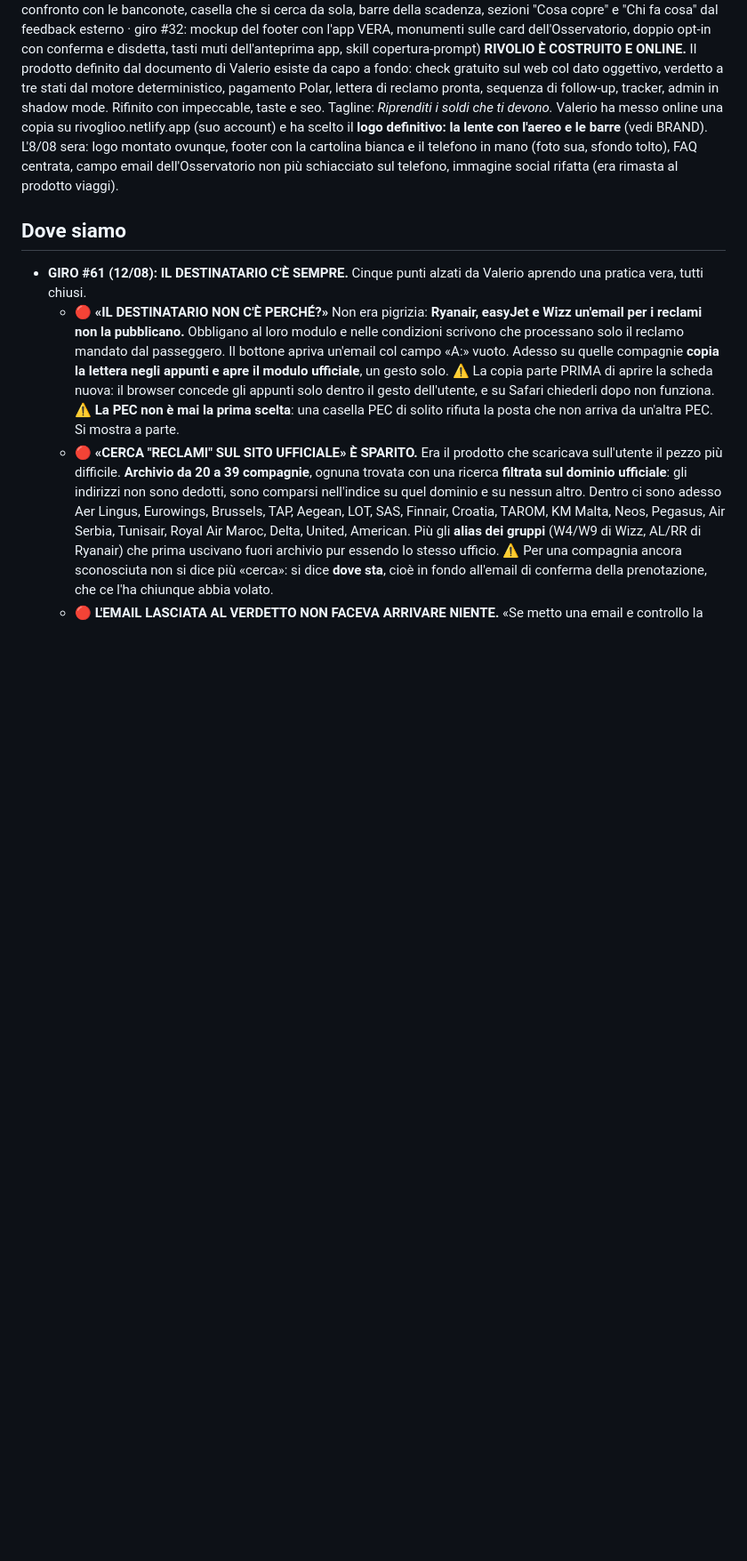
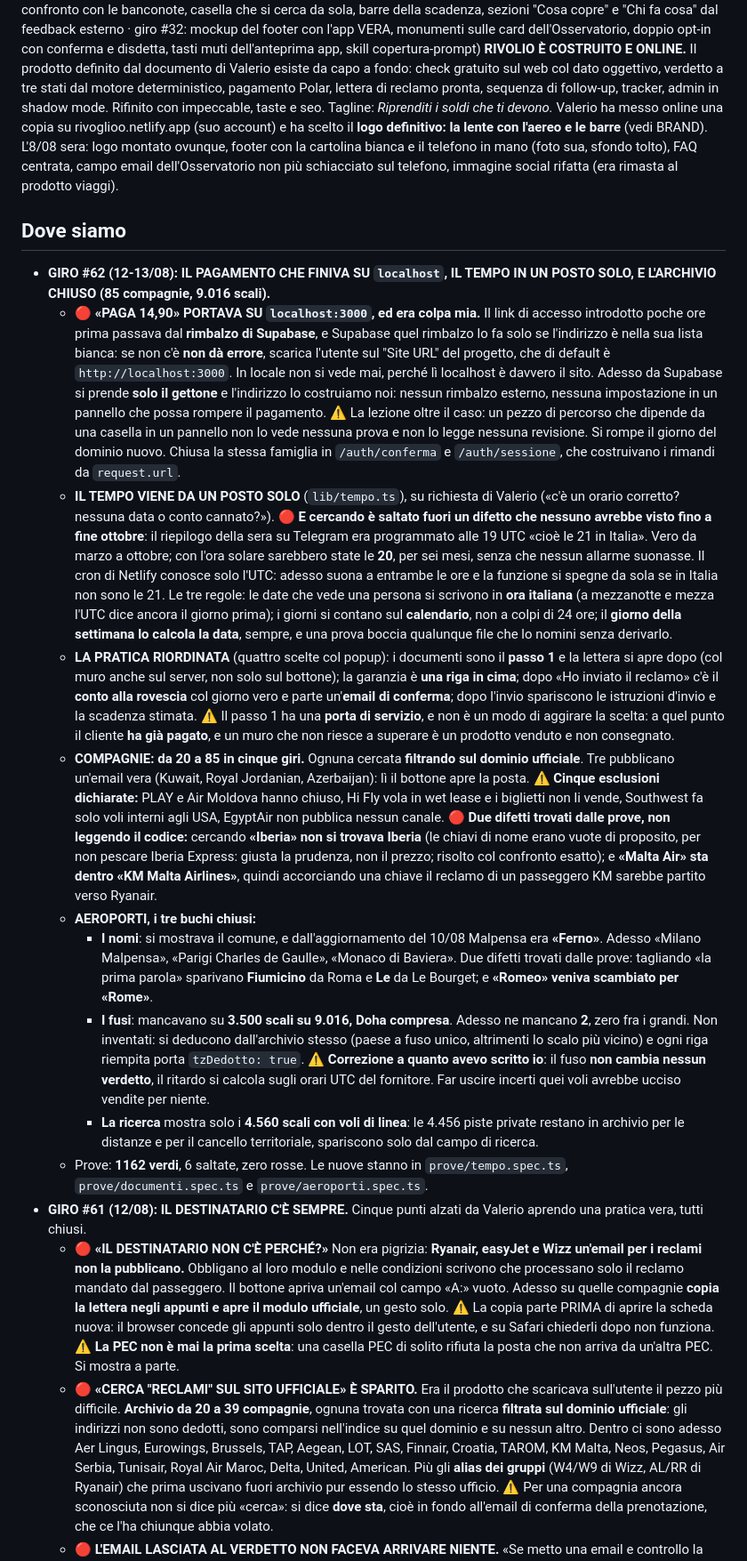
Before and after one commit to marcomasiniprova/rivoglio, a Markdown page: STATO.md, the part around the change. Shown at 89% size. Rendered like a GitHub page; blank space fills up the shorter version.

Commit message:
STATO: il giro #62
Co-Authored-By: Claude Opus 5 <noreply@anthropic.com>
Claude-Session: https://claude.ai/code/session_01EqQBC9LNYD7HMPSb9Jhmkv

```diff
--- a/STATO.md
+++ b/STATO.md
@@ -69,6 +69,79 @@ campo email dell'Osservatorio non più schiacciato sul telefono, immagine
 social rifatta (era rimasta al prodotto viaggi).
 
 ## Dove siamo
+- **GIRO #62 (12-13/08): IL PAGAMENTO CHE FINIVA SU `localhost`, IL TEMPO
+  IN UN POSTO SOLO, E L'ARCHIVIO CHIUSO (85 compagnie, 9.016 scali).**
+  - 🔴 **«PAGA 14,90» PORTAVA SU `localhost:3000`, ed era colpa mia.** Il
+    link di accesso introdotto poche ore prima passava dal **rimbalzo di
+    Supabase**, e Supabase quel rimbalzo lo fa solo se l'indirizzo è
+    nella sua lista bianca: se non c'è **non dà errore**, scarica
+    l'utente sul "Site URL" del progetto, che di default è
+    `http://localhost:3000`. In locale non si vede mai, perché lì
+    localhost è davvero il sito.
+    Adesso da Supabase si prende **solo il gettone** e l'indirizzo lo
+    costruiamo noi: nessun rimbalzo esterno, nessuna impostazione in un
+    pannello che possa rompere il pagamento.
+    ⚠️ La lezione oltre il caso: un pezzo di percorso che dipende da una
+    casella in un pannello non lo vede nessuna prova e non lo legge
+    nessuna revisione. Si rompe il giorno del dominio nuovo.
+    Chiusa la stessa famiglia in `/auth/conferma` e `/auth/sessione`,
+    che costruivano i rimandi da `request.url`.
+  - **IL TEMPO VIENE DA UN POSTO SOLO** (`lib/tempo.ts`), su richiesta di
+    Valerio («c'è un orario corretto? nessuna data o conto cannato?»).
+    🔴 **E cercando è saltato fuori un difetto che nessuno avrebbe visto
+    fino a fine ottobre**: il riepilogo della sera su Telegram era
+    programmato alle 19 UTC «cioè le 21 in Italia». Vero da marzo a
+    ottobre; con l'ora solare sarebbero state le **20**, per sei mesi,
+    senza che nessun allarme suonasse. Il cron di Netlify conosce solo
+    l'UTC: adesso suona a entrambe le ore e la funzione si spegne da sola
+    se in Italia non sono le 21.
+    Le tre regole: le date che vede una persona si scrivono in **ora
+    italiana** (a mezzanotte e mezza l'UTC dice ancora il giorno prima);
+    i giorni si contano sul **calendario**, non a colpi di 24 ore; il
+    **giorno della settimana lo calcola la data**, sempre, e una prova
+    boccia qualunque file che lo nomini senza derivarlo.
+  - **LA PRATICA RIORDINATA** (quattro scelte col popup): i documenti
+    sono il **passo 1** e la lettera si apre dopo (col muro anche sul
+    server, non solo sul bottone); la garanzia è **una riga in cima**;
+    dopo «Ho inviato il reclamo» c'è il **conto alla rovescia** col
+    giorno vero e parte un'**email di conferma**; dopo l'invio spariscono
+    le istruzioni d'invio e la scadenza stimata.
+    ⚠️ Il passo 1 ha una **porta di servizio**, e non è un modo di
+    aggirare la scelta: a quel punto il cliente **ha già pagato**, e un
+    muro che non riesce a superare è un prodotto venduto e non
+    consegnato.
+  - **COMPAGNIE: da 20 a 85 in cinque giri.** Ognuna cercata **filtrando
+    sul dominio ufficiale**. Tre pubblicano un'email vera (Kuwait, Royal
+    Jordanian, Azerbaijan): lì il bottone apre la posta.
+    ⚠️ **Cinque esclusioni dichiarate:** PLAY e Air Moldova hanno chiuso,
+    Hi Fly vola in wet lease e i biglietti non li vende, Southwest fa
+    solo voli interni agli USA, EgyptAir non pubblica nessun canale.
+    🔴 **Due difetti trovati dalle prove, non leggendo il codice:**
+    cercando **«Iberia» non si trovava Iberia** (le chiavi di nome erano
+    vuote di proposito, per non pescare Iberia Express: giusta la
+    prudenza, non il prezzo; risolto col confronto esatto); e **«Malta
+    Air» sta dentro «KM Malta Airlines»**, quindi accorciando una chiave
+    il reclamo di un passeggero KM sarebbe partito verso Ryanair.
+  - **AEROPORTI, i tre buchi chiusi:**
+    - **I nomi**: si mostrava il comune, e dall'aggiornamento del 10/08
+      Malpensa era **«Ferno»**. Adesso «Milano Malpensa», «Parigi Charles
+      de Gaulle», «Monaco di Baviera». Due difetti trovati dalle prove:
+      tagliando «la prima parola» sparivano **Fiumicino** da Roma e
+      **Le** da Le Bourget; e **«Romeo» veniva scambiato per «Rome»**.
+    - **I fusi**: mancavano su **3.500 scali su 9.016, Doha compresa**.
+      Adesso ne mancano **2**, zero fra i grandi. Non inventati: si
+      deducono dall'archivio stesso (paese a fuso unico, altrimenti lo
+      scalo più vicino) e ogni riga riempita porta `tzDedotto: true`.
+      ⚠️ **Correzione a quanto avevo scritto io**: il fuso **non cambia
+      nessun verdetto**, il ritardo si calcola sugli orari UTC del
+      fornitore. Far uscire incerti quei voli avrebbe ucciso vendite
+      per niente.
+    - **La ricerca** mostra solo i **4.560 scali con voli di linea**: le
+      4.456 piste private restano in archivio per le distanze e per il
+      cancello territoriale, spariscono solo dal campo di ricerca.
+  - Prove: **1162 verdi**, 6 saltate, zero rosse. Le nuove stanno in
+    `prove/tempo.spec.ts`, `prove/documenti.spec.ts` e
+    `prove/aeroporti.spec.ts`.
 - **GIRO #61 (12/08): IL DESTINATARIO C'È SEMPRE.** Cinque punti alzati da
   Valerio aprendo una pratica vera, tutti chiusi.
   - 🔴 **«IL DESTINATARIO NON C'È PERCHÉ?»** Non era pigrizia:
```
